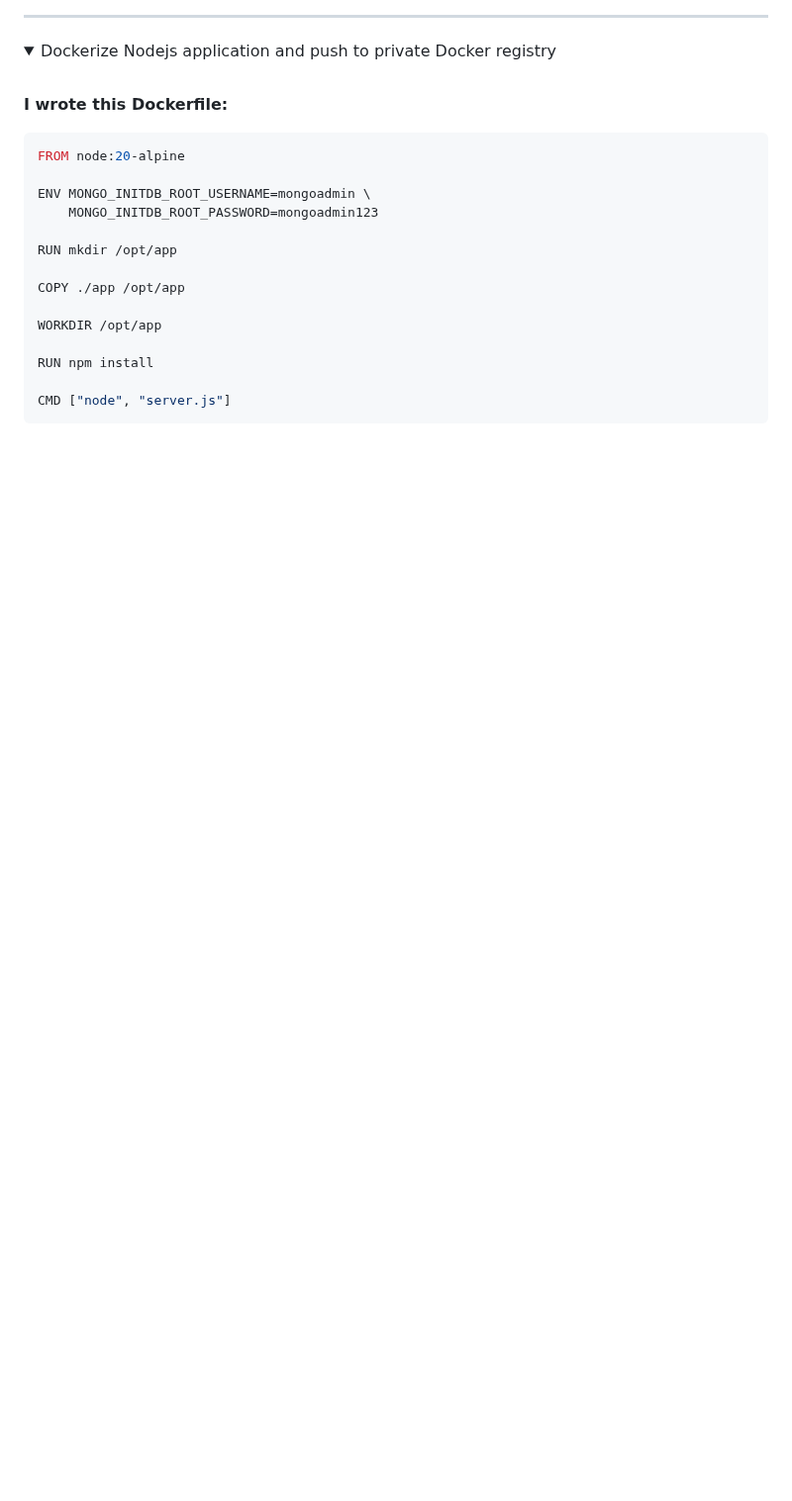
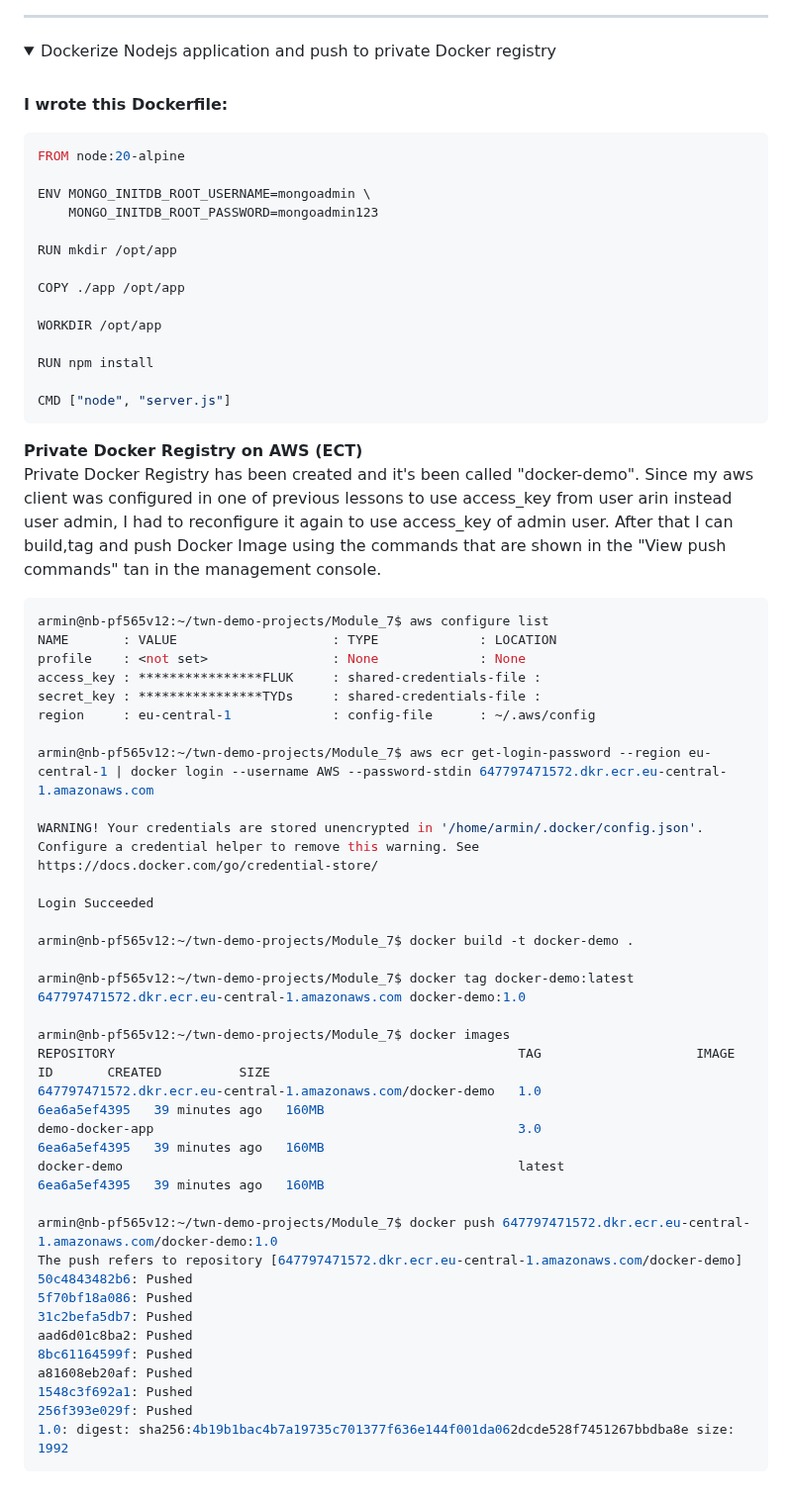
Before and after one commit to armalkoc/twn-demo-projects, a Markdown page: Module_7/solutions.md, the part around the change. Shown at 99% size. GitHub-like rendering; folded sections open; blank space fills up the shorter version.

Commit message:
edited solutions file

````diff
--- a/Module_7/solutions.md
+++ b/Module_7/solutions.md
@@ -221,3 +221,46 @@ RUN npm install
 
 CMD ["node", "server.js"]
 ```
+**Private Docker Registry on AWS (ECT)**
+<br />
+Private Docker Registry has been created and it's been called "docker-demo". Since my aws client was configured in one of previous lessons to use access_key from user arin instead user admin, I had to reconfigure it again to use access_key of admin user. After that I can build,tag and push Docker Image using the commands that are shown in the "View push commands" tan in the management console.
+<br />
+
+```sh
+armin@nb-pf565v12:~/twn-demo-projects/Module_7$ aws configure list
+NAME       : VALUE                    : TYPE             : LOCATION
+profile    : <not set>                : None             : None
+access_key : ****************FLUK     : shared-credentials-file :
+secret_key : ****************TYDs     : shared-credentials-file :
+region     : eu-central-1             : config-file      : ~/.aws/config
+
+armin@nb-pf565v12:~/twn-demo-projects/Module_7$ aws ecr get-login-password --region eu-central-1 | docker login --username AWS --password-stdin 647797471572.dkr.ecr.eu-central-1.amazonaws.com
+
+WARNING! Your credentials are stored unencrypted in '/home/armin/.docker/config.json'.
+Configure a credential helper to remove this warning. See
+https://docs.docker.com/go/credential-store/
+
+Login Succeeded
+
+armin@nb-pf565v12:~/twn-demo-projects/Module_7$ docker build -t docker-demo .
+
+armin@nb-pf565v12:~/twn-demo-projects/Module_7$ docker tag docker-demo:latest 647797471572.dkr.ecr.eu-central-1.amazonaws.com docker-demo:1.0
+
+armin@nb-pf565v12:~/twn-demo-projects/Module_7$ docker images
+REPOSITORY                                                    TAG                    IMAGE ID       CREATED          SIZE
+647797471572.dkr.ecr.eu-central-1.amazonaws.com/docker-demo   1.0                    6ea6a5ef4395   39 minutes ago   160MB
+demo-docker-app                                               3.0                    6ea6a5ef4395   39 minutes ago   160MB
+docker-demo                                                   latest                 6ea6a5ef4395   39 minutes ago   160MB
+
+armin@nb-pf565v12:~/twn-demo-projects/Module_7$ docker push 647797471572.dkr.ecr.eu-central-1.amazonaws.com/docker-demo:1.0
+The push refers to repository [647797471572.dkr.ecr.eu-central-1.amazonaws.com/docker-demo]
+50c4843482b6: Pushed
+5f70bf18a086: Pushed
+31c2befa5db7: Pushed
+aad6d01c8ba2: Pushed
+8bc61164599f: Pushed
+a81608eb20af: Pushed
+1548c3f692a1: Pushed
+256f393e029f: Pushed
+1.0: digest: sha256:4b19b1bac4b7a19735c701377f636e144f001da062dcde528f7451267bbdba8e size: 1992
+```
````
